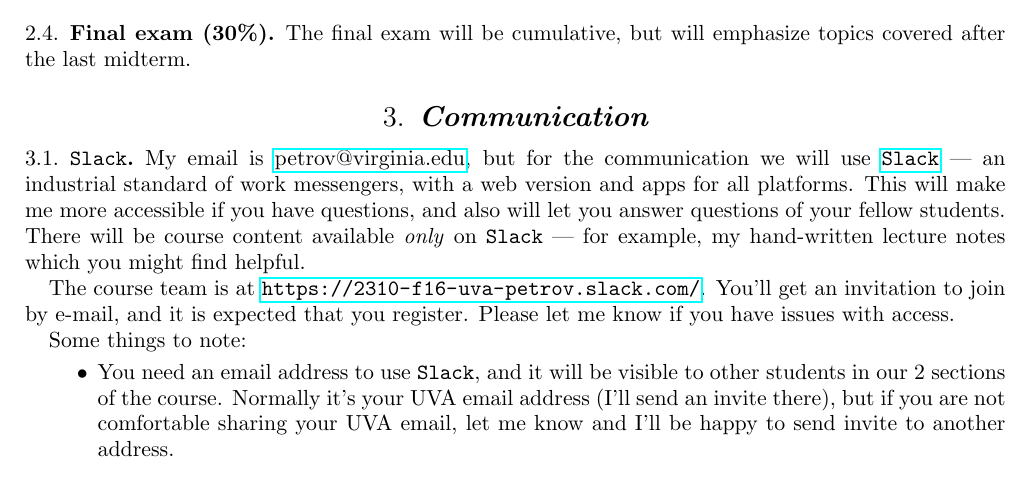
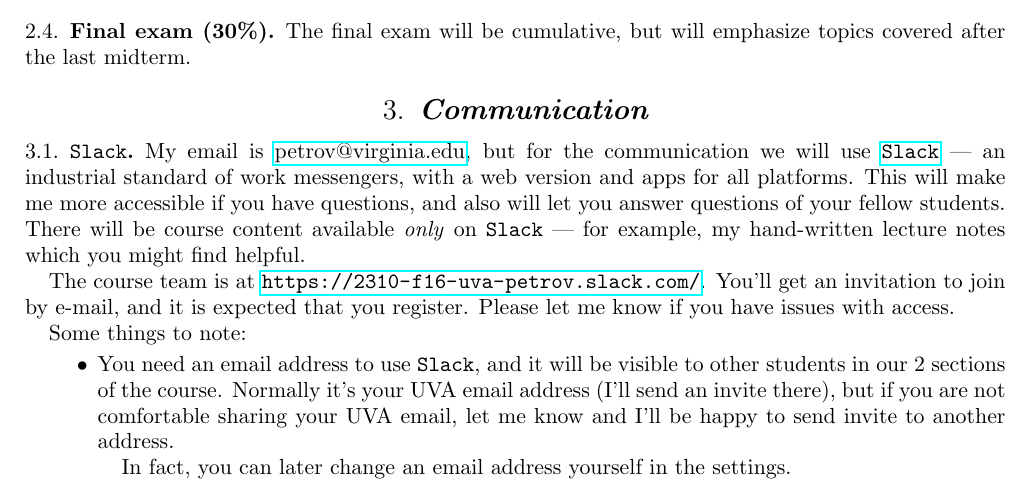
Before and after one commit to lenis2000/Syllabi, a LaTeX paper (Syllabus_2310_f16.tex): part of page 2 of 4, cut so that both start at the same text. Compiled offline with pdfLaTeX.

Commit message:
figured a thing about slack email addresses

```diff
--- a/Syllabus_2310_f16.tex
+++ b/Syllabus_2310_f16.tex
@@ -157,6 +157,9 @@ The course team is at \url{https://2310-f16-uva-petrov.slack.com/}. You'll get a
 Some things to note:
 \begin{itemize}
 	\item You need an email address to use \texttt{Slack}, and it will be visible to other students in our 2 sections of the course. Normally it's your UVA email address (I'll send an invite there), but if you are not comfortable sharing your UVA email, let me know and I'll be happy to send invite to another address.
+
+	In fact, you can later change an email address yourself in the settings.
+
 	\item There are private messages where you can ask me (or Xiang) questions one-on-one. You can also create private groups with up to 9 people, which is good for homework collaboration (but read \Cref{academic_integrity} on collaboration).
 	\item Public messaging is separated into channels (\#general for class-wide questions/answers, a private channel for each of the two sections, and there are some more).
 	\item \textbf{Privacy}: Although \texttt{Slack} is a messaging app, it should be used professionally, especially in public discussions. The app supports private direct and group messages. But please note that in principle the admin (i.e., myself) can obtain access to \textbf{all} direct messages between members of the team. The procedure would involve sending a paper request via the usual mail, and everyone will be notified if the direct messages are accessed --- so this can happen only in extreme circumstances.
```
